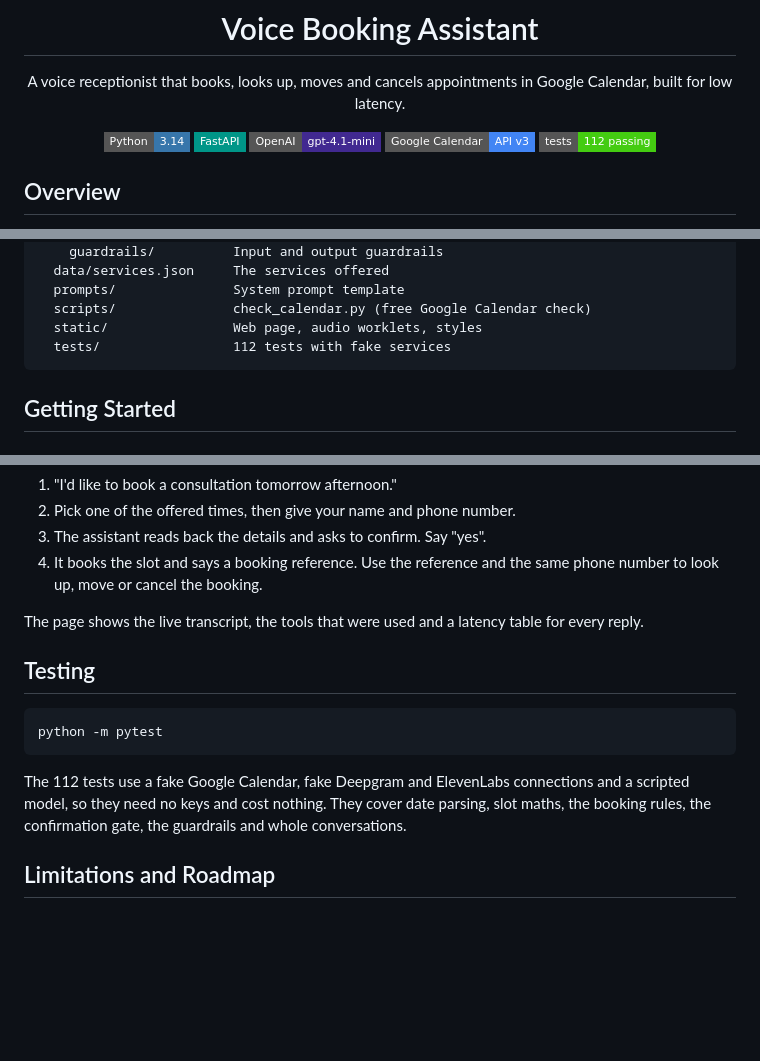
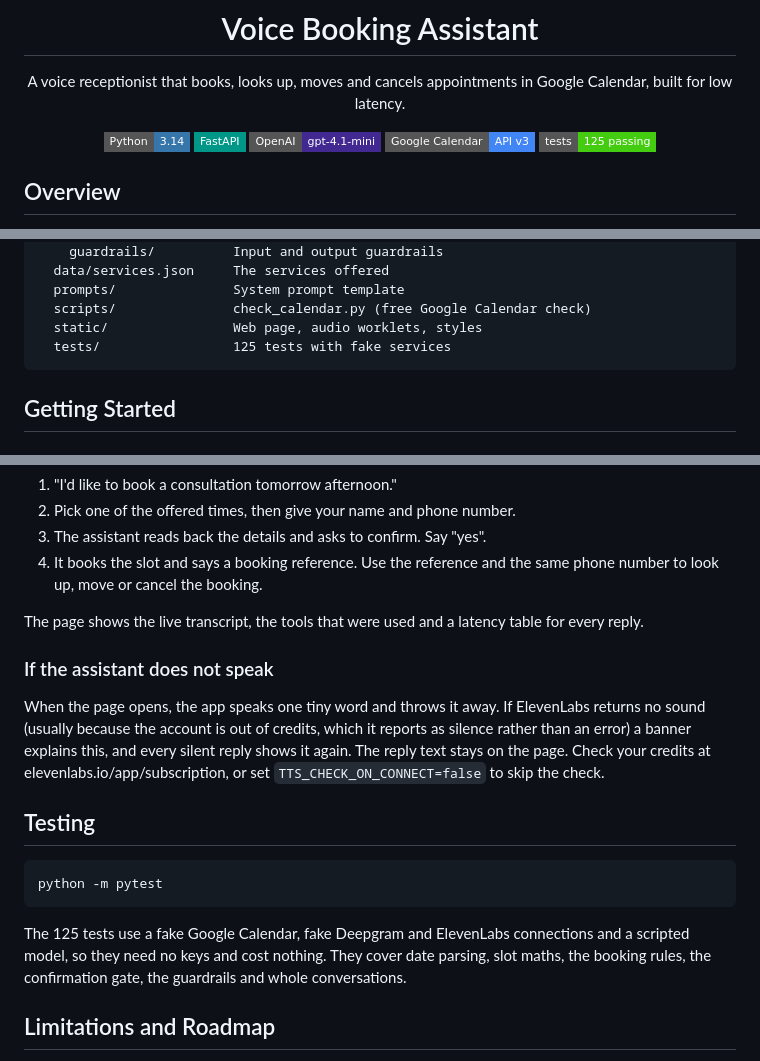
Before and after one commit to shahramshafiq/voice-booking-assistant, a Markdown page: README.md, 3 parts joined by grey strips. Drawn GitHub-style; badges without logos; blank space fills up the shorter version.

Commit message:
Document the voice check and update the test count

````diff
--- a/README.md
+++ b/README.md
@@ -8,7 +8,7 @@ A voice receptionist that books, looks up, moves and cancels appointments in Goo
 ![FastAPI](https://img.shields.io/badge/FastAPI-009688?style=flat-square&logo=fastapi&logoColor=white)
 ![OpenAI](https://img.shields.io/badge/OpenAI-gpt--4.1--mini-412991?style=flat-square&logo=openai&logoColor=white)
 ![Google Calendar](https://img.shields.io/badge/Google%20Calendar-API%20v3-4285F4?style=flat-square&logo=googlecalendar&logoColor=white)
-![Tests](https://img.shields.io/badge/tests-112%20passing-brightgreen?style=flat-square)
+![Tests](https://img.shields.io/badge/tests-125%20passing-brightgreen?style=flat-square)
 
 </div>
 
@@ -67,7 +67,7 @@ voice-booking-assistant/
   prompts/               System prompt template
   scripts/               check_calendar.py (free Google Calendar check)
   static/                Web page, audio worklets, styles
-  tests/                 112 tests with fake services
+  tests/                 125 tests with fake services
 ```
 
 ## Getting Started
@@ -133,13 +133,17 @@ Try a full conversation:
 
 The page shows the live transcript, the tools that were used and a latency table for every reply.
 
+### If the assistant does not speak
+
+When the page opens, the app speaks one tiny word and throws it away. If ElevenLabs returns no sound (usually because the account is out of credits, which it reports as silence rather than an error) a banner explains this, and every silent reply shows it again. The reply text stays on the page. Check your credits at elevenlabs.io/app/subscription, or set `TTS_CHECK_ON_CONNECT=false` to skip the check.
+
 ## Testing
 
 ```bash
 python -m pytest
 ```
 
-The 112 tests use a fake Google Calendar, fake Deepgram and ElevenLabs connections and a scripted model, so they need no keys and cost nothing. They cover date parsing, slot maths, the booking rules, the confirmation gate, the guardrails and whole conversations.
+The 125 tests use a fake Google Calendar, fake Deepgram and ElevenLabs connections and a scripted model, so they need no keys and cost nothing. They cover date parsing, slot maths, the booking rules, the confirmation gate, the guardrails and whole conversations.
 
 ## Limitations and Roadmap
 
````
